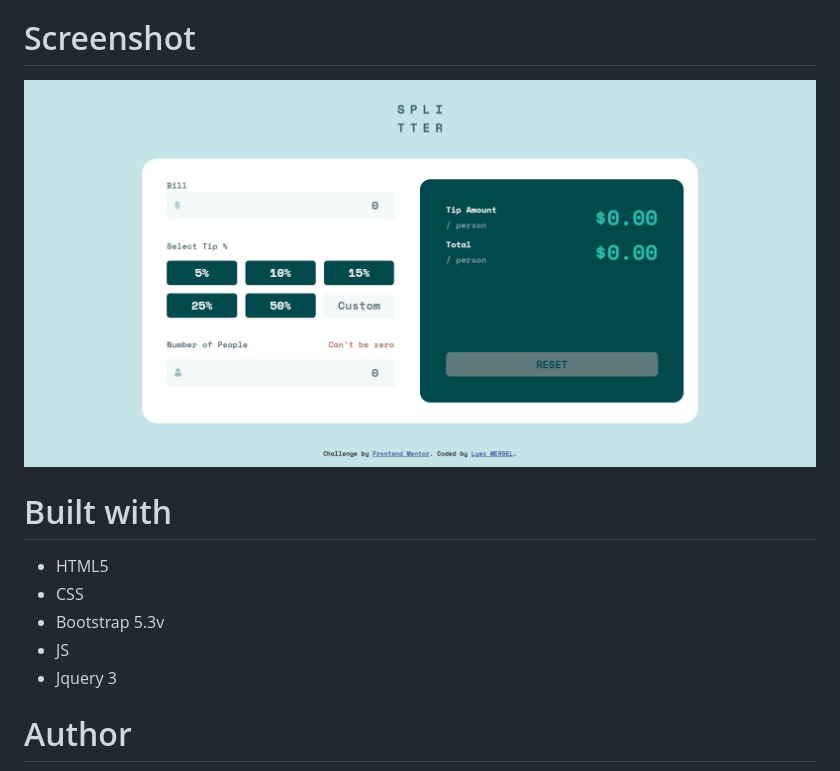
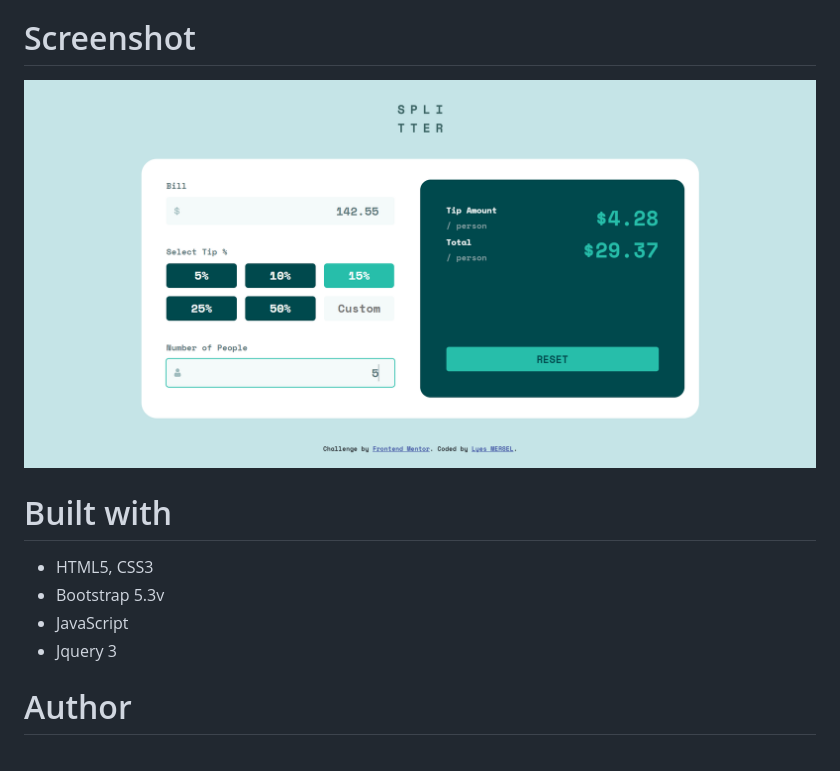
Before and after one commit to lyes-mersel/Frontend_Mentor_Challenge_04, a Markdown page: README.md, the part around the change. GitHub-like rendering; pictures changed too: images/screenshot.png.

```diff
--- a/README.md
+++ b/README.md
@@ -11,10 +11,9 @@ This is a solution to the [Tip calculator app challenge on Frontend Mentor](http
 
 
 # Built with
-- HTML5
-- CSS
+- HTML5, CSS3
 - Bootstrap 5.3v
-- JS
+- JavaScript
 - Jquery 3
 
 
```
Also changed, not shown: 3 other files.
